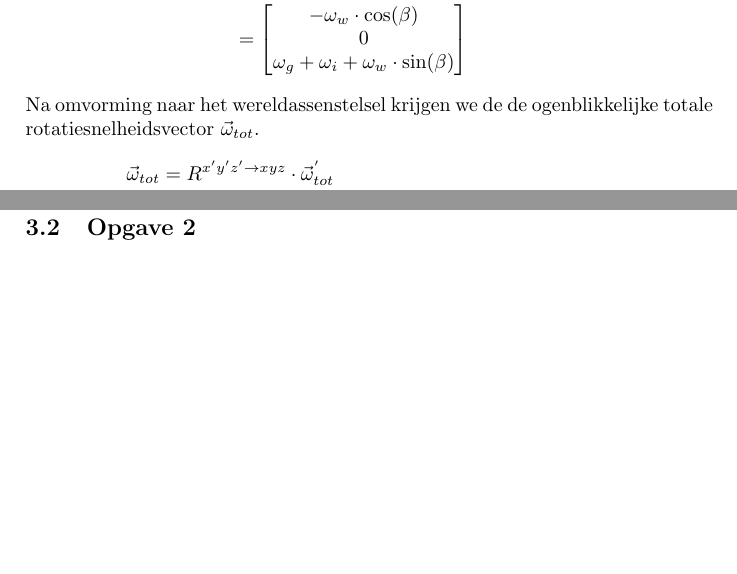
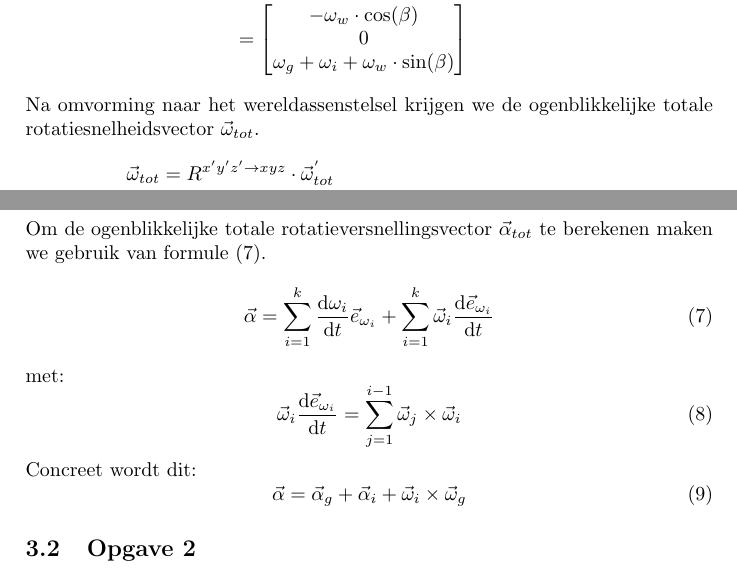
Before and after one commit to JakobFe/case-mechanica, a LaTeX document (case.tex, which reads kinematica/sec.tex): two parts of pages 4 and 5 of 5, joined at a grey line, cut so that both start at the same text, the shorter picture padded with empty space. Compiled offline with pdfLaTeX.

Commit message:
adding 2.1.2

```diff
--- a/case.tex
+++ b/case.tex
@@ -10,6 +10,7 @@
 \usepackage{gensymb}
 \usepackage{placeins}
 \usepackage{float}
+\usepackage[bottom]{footmisc}
 
 \title{Quantified Bike}
 \author{Laurent Dossche \and Jakob Festraets \and Peter Lacko}
--- a/kinematica/sec.tex
+++ b/kinematica/sec.tex
@@ -52,7 +52,7 @@ Als we al deze vectoren optellen krijgen we $\vec{\omega}_{tot}^{'}$ \footnote{N
 \end{split}
 \label{eq:kin1.2}
 \end{equation}
-Na omvorming naar het wereldassenstelsel krijgen we de de ogenblikkelijke totale rotatiesnelheidsvector $\vec{\omega}_{tot}$.
+Na omvorming naar het wereldassenstelsel krijgen we de ogenblikkelijke totale rotatiesnelheidsvector $\vec{\omega}_{tot}$.
 \begin{equation}
 \begin{split}
 \vec{\omega}_{tot}&=R^{x'y'z' \rightarrow xyz} \cdot \vec{\omega}_{tot}^{'}\\
@@ -79,4 +80,19 @@ Na omvorming naar het wereldassenstelsel krijgen we de de ogenblikkelijke totale
 \subsubsection{Rotatieversnelling}
+Om de ogenblikkelijke totale rotatieversnellingsvector $\vec{\alpha}_{tot}$ te berekenen maken we gebruik van formule \eqref{eq:kin1.4}.
+\begin{equation}
+\vec{\alpha} = \sum_{i=1}^{k}{\frac{\mathrm{d}\omega_{i}}{\mathrm{d}t}\vec{e}_{\omega_{i}}}+\sum_{i=1}^{k}{\vec{\omega}_{i}\frac{\mathrm{d}\vec{e}_{\omega_{i}}}{\mathrm{d}t}}
+\label{eq:kin1.4}
+\end{equation}
+met:
+\begin{equation}
+\vec{\omega}_{i}\frac{\mathrm{d}\vec{e}_{\omega_{i}}}{\mathrm{d}t}=\sum_{j=1}^{i-1}{\vec{\omega}_{j}\times\vec{\omega}_{i}}
+\label{eq:kin1.5}
+\end{equation}
+Concreet wordt dit:
+\begin{equation}
+\vec{\alpha} = \vec{\alpha}_{g} + \vec{\alpha}_{i} + \vec{\omega}_{i} \times \vec{\omega}_{g}
+\label{eq:kin1.5}
+\end{equation}
 \subsection{Opgave 2}
 \subsection{Opgave 3}
 \subsection{Opgave 4}
```
Also changed, not shown: case.pdf, kinematica/sec.tex (3 more changed lines).
